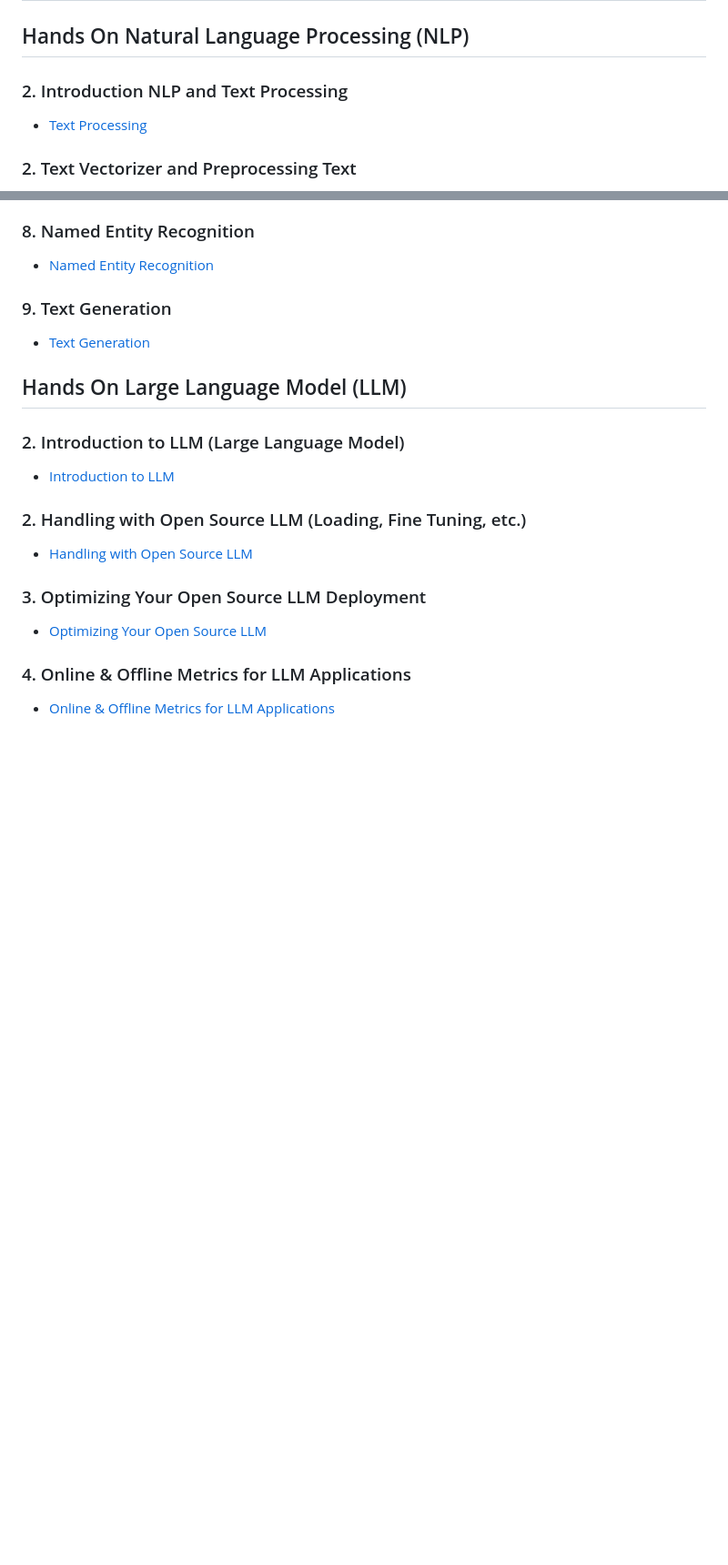
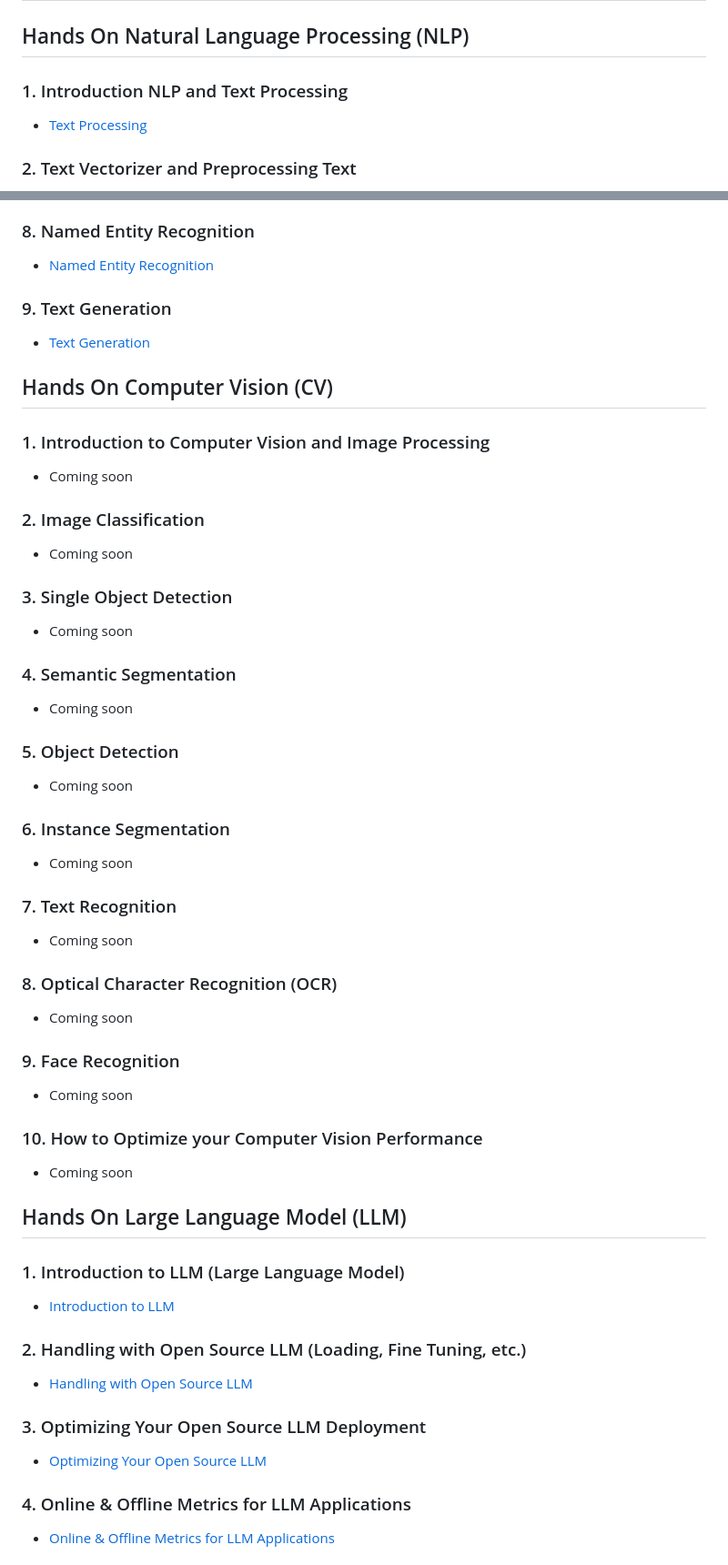
Before and after one commit to Muhammad-Ikhwan-Fathulloh/Artificial-Intelligence-Super-Class-Batch-2, a Markdown page: README.md, 2 parts joined by grey strips. Shown at 91% size. Drawn GitHub-style; blank space fills up the shorter version.

Commit message:
Add Material Computer Vision

```diff
--- a/README.md
+++ b/README.md
@@ -2,7 +2,7 @@
 
 ## Hands On Natural Language Processing (NLP)
 
-### 2. Introduction NLP and Text Processing
+### 1. Introduction NLP and Text Processing
 <ul>
 <li><a href="https://github.com/Muhammad-Ikhwan-Fathulloh/Artificial-Intelligence-Super-Class-Batch-2/tree/main/Text_Preprocessing">Text Processing</a></li>
 </ul>
@@ -48,9 +48,61 @@
 <li><a href="https://github.com/Muhammad-Ikhwan-Fathulloh/Artificial-Intelligence-Super-Class-Batch-2/tree/main/Text_Generation">Text Generation</a></li>
 </ul>
 
+## Hands On Computer Vision (CV)
+
+### 1. Introduction to Computer Vision and Image Processing
+<ul>
+<li>Coming soon</li>
+</ul>
+
+### 2. Image Classification
+<ul>
+<li>Coming soon</li>
+</ul>
+
+### 3. Single Object Detection
+<ul>
+<li>Coming soon</li>
+</ul>
+
+### 4. Semantic Segmentation
+<ul>
+<li>Coming soon</li>
+</ul>
+
+### 5. Object Detection
+<ul>
+<li>Coming soon</li>
+</ul>
+
+### 6. Instance Segmentation
+<ul>
+<li>Coming soon</li>
+</ul>
+
+### 7. Text Recognition
+<ul>
+<li>Coming soon</li>
+</ul>
+
+### 8. Optical Character Recognition (OCR)
+<ul>
+<li>Coming soon</li>
+</ul>
+
+### 9. Face Recognition
+<ul>
+<li>Coming soon</li>
+</ul>
+
+### 10. How to Optimize your Computer Vision Performance
+<ul>
+<li>Coming soon</li>
+</ul>
+
 ## Hands On Large Language Model (LLM)
 
-### 2. Introduction to LLM (Large Language Model)
+### 1. Introduction to LLM (Large Language Model)
 <ul>
 <li><a href="https://github.com/Muhammad-Ikhwan-Fathulloh/Artificial-Intelligence-Super-Class-Batch-2/tree/main/Introduction_LLM">Introduction to LLM</a></li>
 </ul>
```
